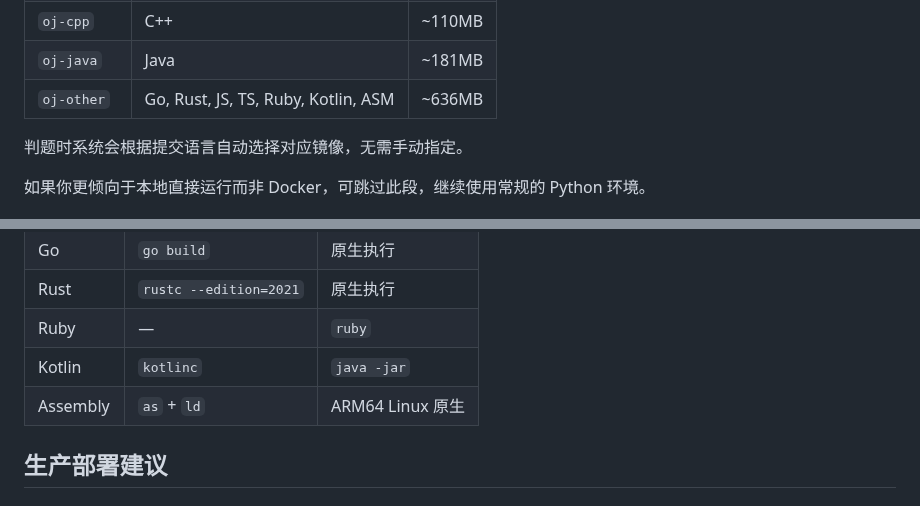
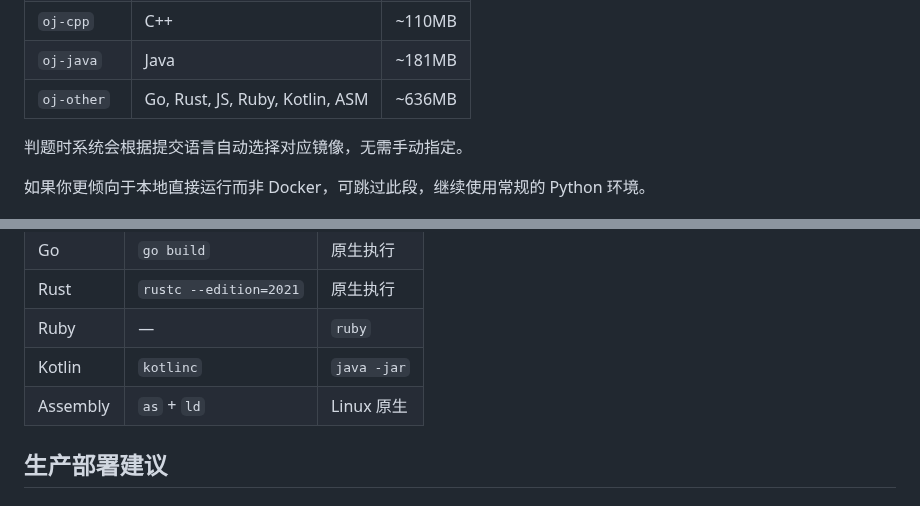
Before and after one commit to alphadamn/guwu-oj, a Markdown page: README.md, 2 parts joined by grey strips. Drawn GitHub-style.

Commit message:
Update README to correct language listing

```diff
--- a/README.md
+++ b/README.md
@@ -62,7 +62,7 @@
 | `oj-c` | C | ~86MB |
 | `oj-cpp` | C++ | ~110MB |
 | `oj-java` | Java | ~181MB |
-| `oj-other` | Go, Rust, JS, TS, Ruby, Kotlin, ASM | ~636MB |
+| `oj-other` | Go, Rust, JS, Ruby, Kotlin, ASM | ~636MB |
 
 判题时系统会根据提交语言自动选择对应镜像，无需手动指定。
 
@@ -368,7 +368,7 @@ WHITENOISE_MAX_AGE = 31536000  # 1 year
 | Rust | `rustc --edition=2021` | 原生执行 |
 | Ruby | — | `ruby` |
 | Kotlin | `kotlinc` | `java -jar` |
-| Assembly | `as` + `ld` | ARM64 Linux 原生 |
+| Assembly | `as` + `ld` | Linux 原生 |
 
 ## 生产部署建议
 
```
